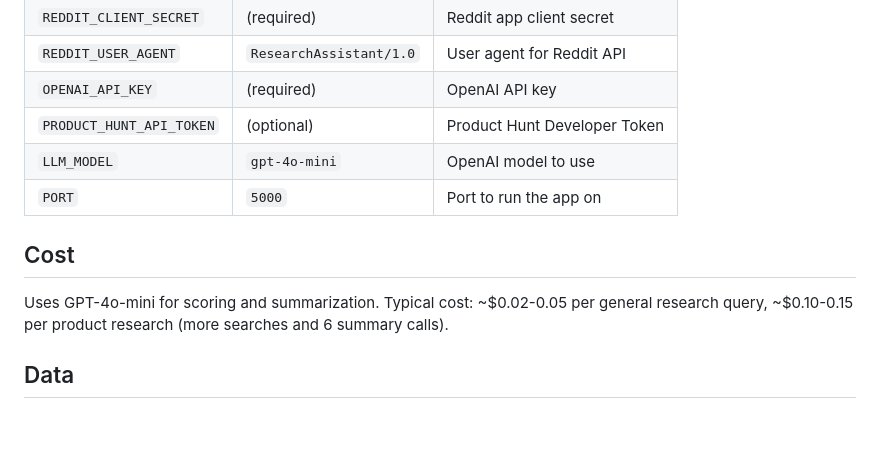
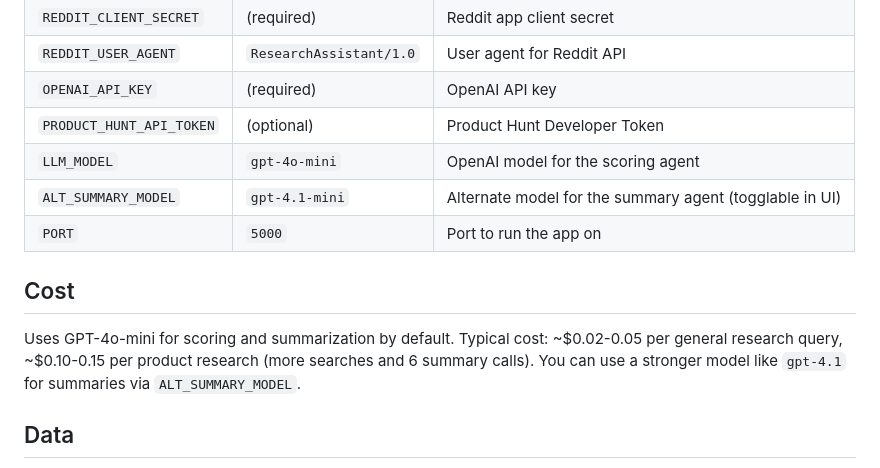
Before and after one commit to sunkickr/research-assistant, a Markdown page: README.md, the part around the change. Drawn GitHub-style; blank space fills up the shorter version.

```diff
--- a/README.md
+++ b/README.md
@@ -79,12 +79,13 @@ Open http://localhost:5000.
 | `REDDIT_USER_AGENT` | `ResearchAssistant/1.0` | User agent for Reddit API |
 | `OPENAI_API_KEY` | (required) | OpenAI API key |
 | `PRODUCT_HUNT_API_TOKEN` | (optional) | Product Hunt Developer Token |
-| `LLM_MODEL` | `gpt-4o-mini` | OpenAI model to use |
+| `LLM_MODEL` | `gpt-4o-mini` | OpenAI model for the scoring agent |
+| `ALT_SUMMARY_MODEL` | `gpt-4.1-mini` | Alternate model for the summary agent (togglable in UI) |
 | `PORT` | `5000` | Port to run the app on |
 
 ## Cost
 
-Uses GPT-4o-mini for scoring and summarization. Typical cost: ~$0.02-0.05 per general research query, ~$0.10-0.15 per product research (more searches and 6 summary calls).
+Uses GPT-4o-mini for scoring and summarization by default. Typical cost: ~$0.02-0.05 per general research query, ~$0.10-0.15 per product research (more searches and 6 summary calls). You can use a stronger model like `gpt-4.1` for summaries via `ALT_SUMMARY_MODEL`.
 
 ## Data
 
```
